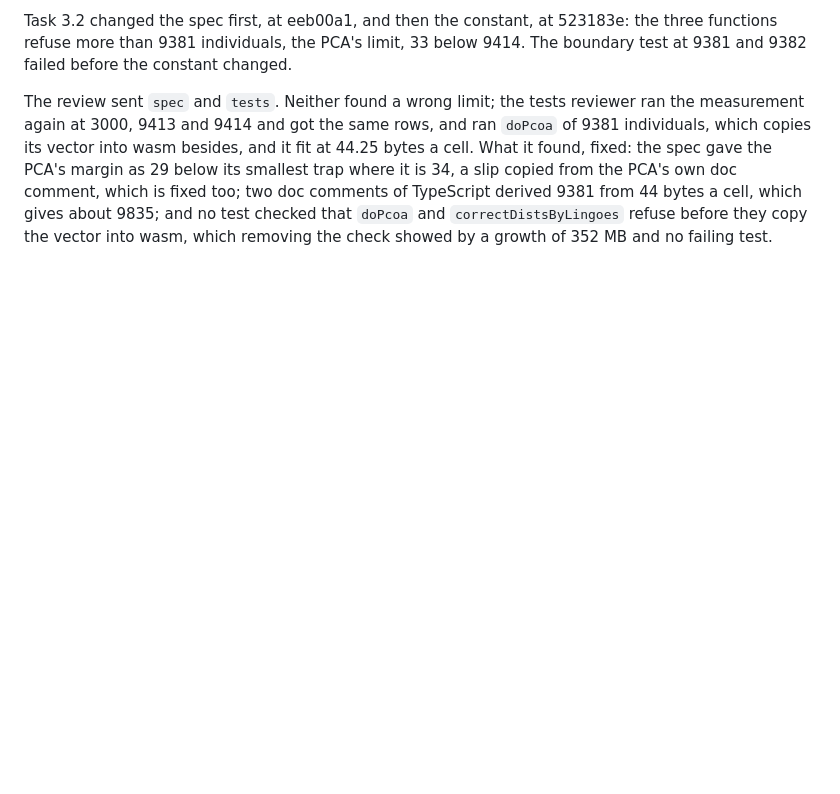
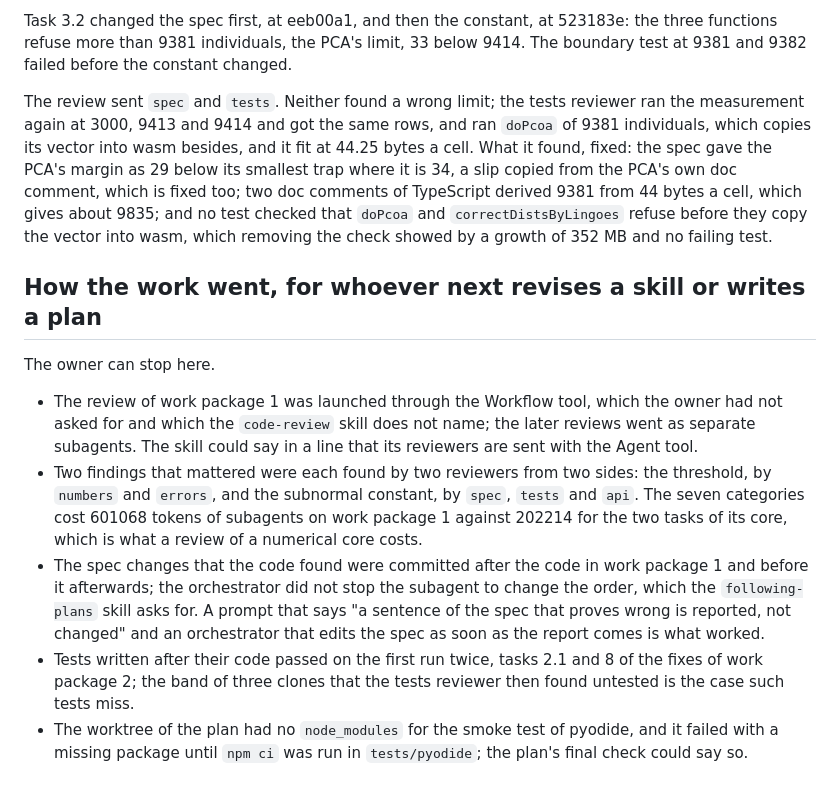
Before and after one commit to JoseBlanca/popnei, a Markdown page: docs/reports/pcoa.md, the part around one of its changes. Rendered like a GitHub page; blank space fills up the shorter version.

```diff
--- a/docs/reports/pcoa.md
+++ b/docs/reports/pcoa.md
@@ -190,3 +234,29 @@ comments of TypeScript derived 9381 from 44 bytes a cell, which gives about
 9835; and no test checked that `doPcoa` and `correctDistsByLingoes` refuse
 before they copy the vector into wasm, which removing the check showed by
 a growth of 352 MB and no failing test.
+
+## How the work went, for whoever next revises a skill or writes a plan
+
+The owner can stop here.
+
+- The review of work package 1 was launched through the Workflow tool,
+  which the owner had not asked for and which the `code-review` skill does
+  not name; the later reviews went as separate subagents. The skill could
+  say in a line that its reviewers are sent with the Agent tool.
+- Two findings that mattered were each found by two reviewers from two
+  sides: the threshold, by `numbers` and `errors`, and the subnormal
+  constant, by `spec`, `tests` and `api`. The seven categories cost 601068
+  tokens of subagents on work package 1 against 202214 for the two tasks
+  of its core, which is what a review of a numerical core costs.
+- The spec changes that the code found were committed after the code in
+  work package 1 and before it afterwards; the orchestrator did not stop
+  the subagent to change the order, which the `following-plans` skill asks
+  for. A prompt that says "a sentence of the spec that proves wrong is
+  reported, not changed" and an orchestrator that edits the spec as soon as
+  the report comes is what worked.
+- Tests written after their code passed on the first run twice, tasks 2.1
+  and 8 of the fixes of work package 2; the band of three clones that the
+  tests reviewer then found untested is the case such tests miss.
+- The worktree of the plan had no `node_modules` for the smoke test of
+  pyodide, and it failed with a missing package until `npm ci` was run in
+  `tests/pyodide`; the plan's final check could say so.
```
Also changed, not shown: other parts of docs/reports/pcoa.md (+45 -1 lines), docs/plans/pcoa.md (+4 -3 lines).
